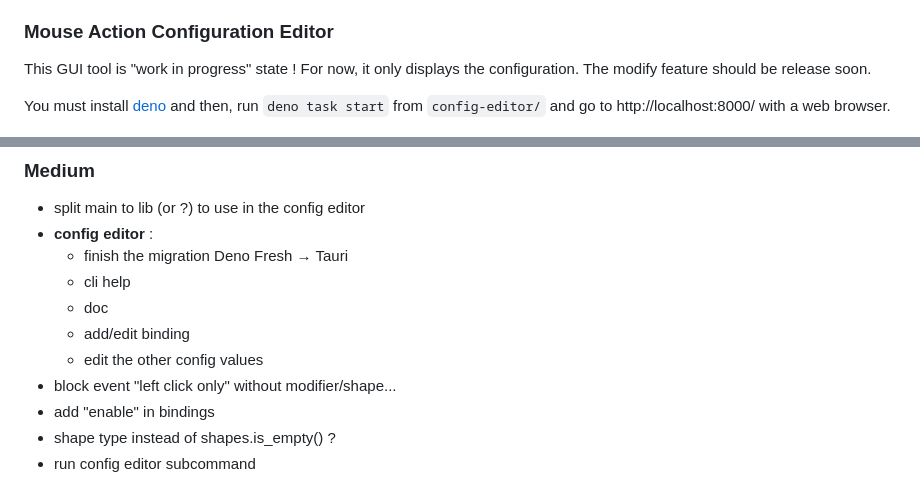
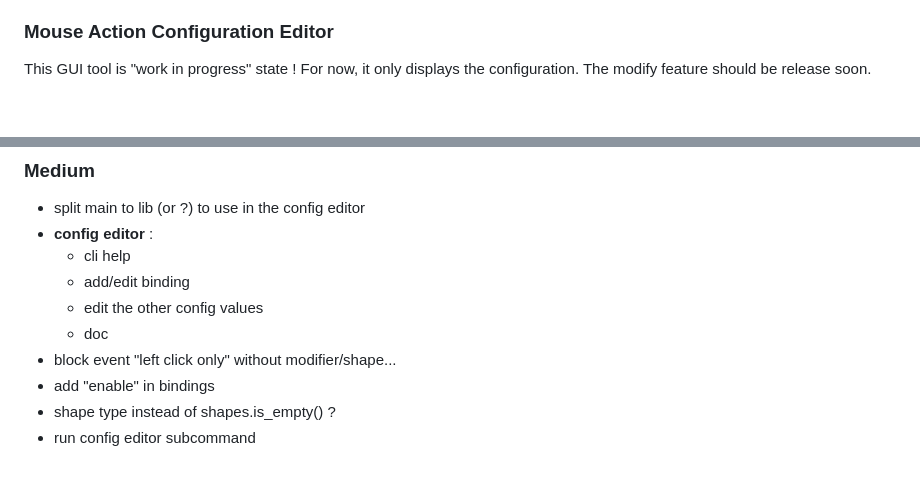
Before and after one commit to jersou/mouse-actions, a Markdown page: README.md, 2 parts joined by grey strips. GitHub-like rendering; blank space fills up the shorter version.

Commit message:
doc: update the readme

```diff
--- a/README.md
+++ b/README.md
@@ -131,10 +131,6 @@ Run `mouse_actions record` to init the configuration. It's a basic CLI editor.
 
 This GUI tool is "work in progress" state ! For now, it only displays the
 configuration. The modify feature should be release soon.
-
-You must install [deno](https://deno.land/manual/getting_started/installation)
-and then, run `deno task start` from `config-editor/` and go
-to http://localhost:8000/ with a web browser.
 
 ![mace.png](config-editor/mace.png)
 
@@ -400,11 +396,10 @@ upx --best --lzma mouse-actions-config-editor
 
 * split main to lib (or ?) to use in the config editor
 * **config editor** :
-    * finish the migration Deno Fresh → Tauri
     * cli help
-    * doc
     * add/edit binding
     * edit the other config values
+    * doc
 * block event "left click only" without modifier/shape...
 * add "enable" in bindings
 * shape type instead of shapes.is_empty() ?
```
Also changed, not shown: config-editor/mace.png (added).
